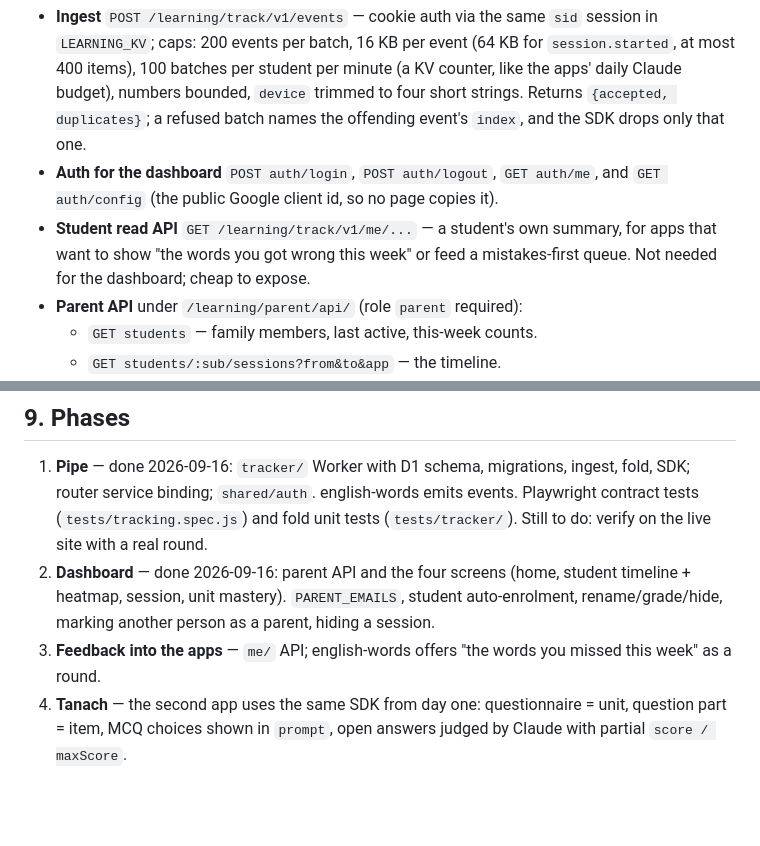
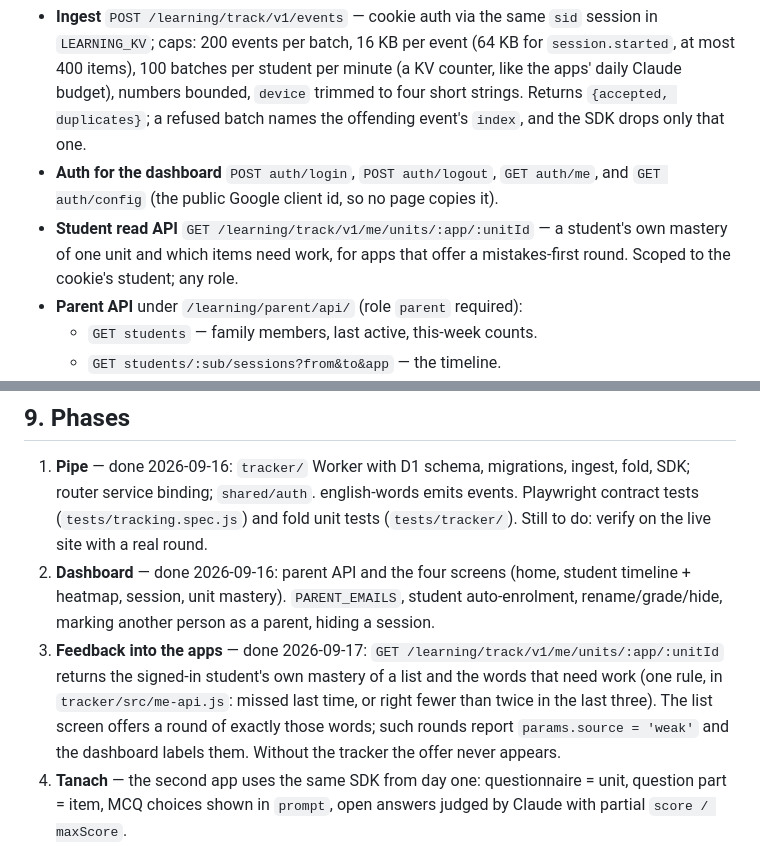
Before and after one commit to MosheMalin/learning, a Markdown page: docs/parental-tracking-design.md, 2 parts joined by grey strips. Drawn GitHub-style; blank space fills up the shorter version.

Commit message:
Document phase 3
Co-Authored-By: Claude Fable 5.1 <noreply@anthropic.com>

```diff
--- a/docs/parental-tracking-design.md
+++ b/docs/parental-tracking-design.md
@@ -349,9 +349,9 @@ shared:  LEARNING_KV (sessions, already shared by name)   D1 learning-tracker
   batch names the offending event's `index`, and the SDK drops only that one.
 - **Auth for the dashboard** `POST auth/login`, `POST auth/logout`, `GET auth/me`,
   and `GET auth/config` (the public Google client id, so no page copies it).
-- **Student read API** `GET /learning/track/v1/me/...` — a student's own summary,
-  for apps that want to show "the words you got wrong this week" or feed a
-  mistakes-first queue. Not needed for the dashboard; cheap to expose.
+- **Student read API** `GET /learning/track/v1/me/units/:app/:unitId` — a
+  student's own mastery of one unit and which items need work, for apps that
+  offer a mistakes-first round. Scoped to the cookie's student; any role.
 - **Parent API** under `/learning/parent/api/` (role `parent` required):
   - `GET students` — family members, last active, this-week counts.
   - `GET students/:sub/sessions?from&to&app` — the timeline.
@@ -484,8 +484,12 @@ Cross-app by construction: every screen is built from `sessions` / `attempts` /
    student timeline + heatmap, session, unit mastery). `PARENT_EMAILS`, student
    auto-enrolment, rename/grade/hide, marking another person as a parent,
    hiding a session.
-3. **Feedback into the apps** — `me/` API; english-words offers "the words you
-   missed this week" as a round.
+3. **Feedback into the apps** — done 2026-09-17: `GET /learning/track/v1/me/units/:app/:unitId`
+   returns the signed-in student's own mastery of a list and the words that
+   need work (one rule, in `tracker/src/me-api.js`: missed last time, or right
+   fewer than twice in the last three). The list screen offers a round of
+   exactly those words; such rounds report `params.source = 'weak'` and the
+   dashboard labels them. Without the tracker the offer never appears.
 4. **Tanach** — the second app uses the same SDK from day one: questionnaire =
    unit, question part = item, MCQ choices shown in `prompt`, open answers judged
    by Claude with partial `score / maxScore`.
```
Also changed, not shown: english-words/README.md (+4 -0 lines), tracker/README.md (+1 -0 lines).
